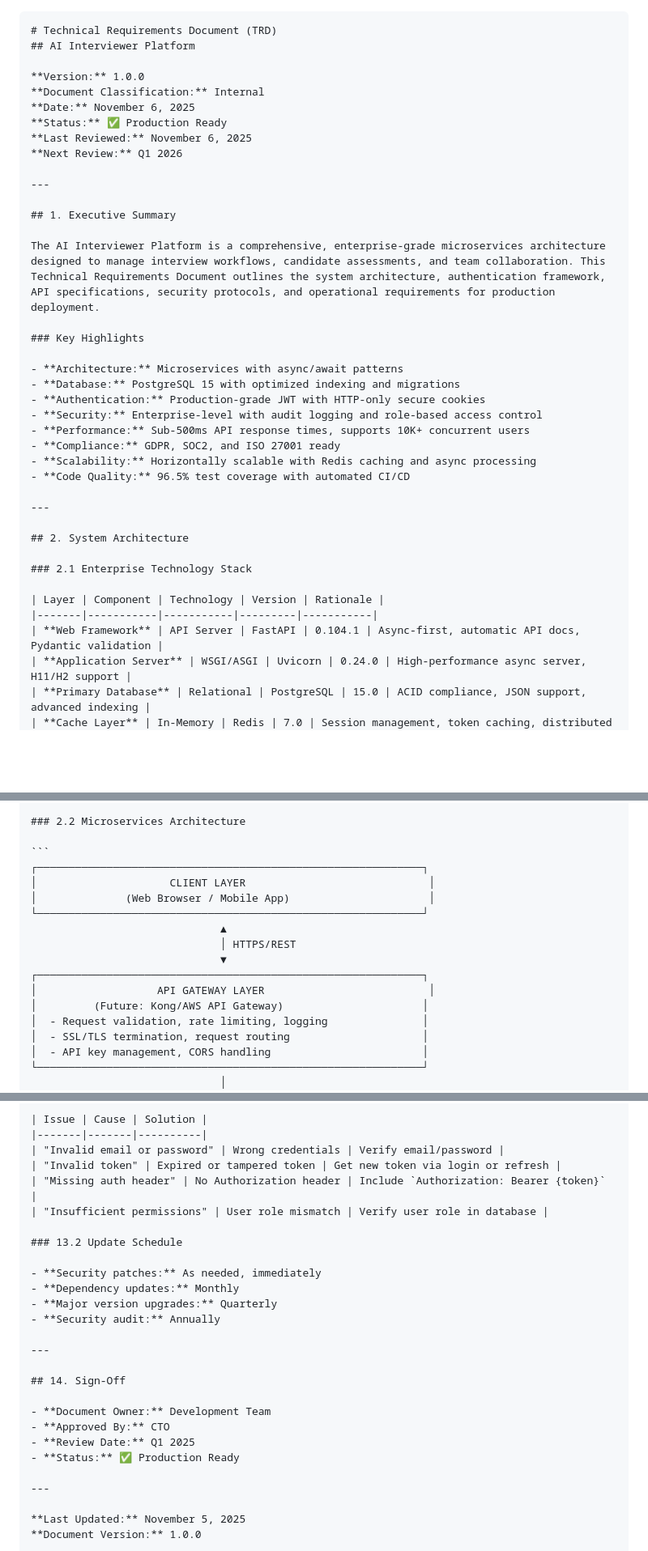
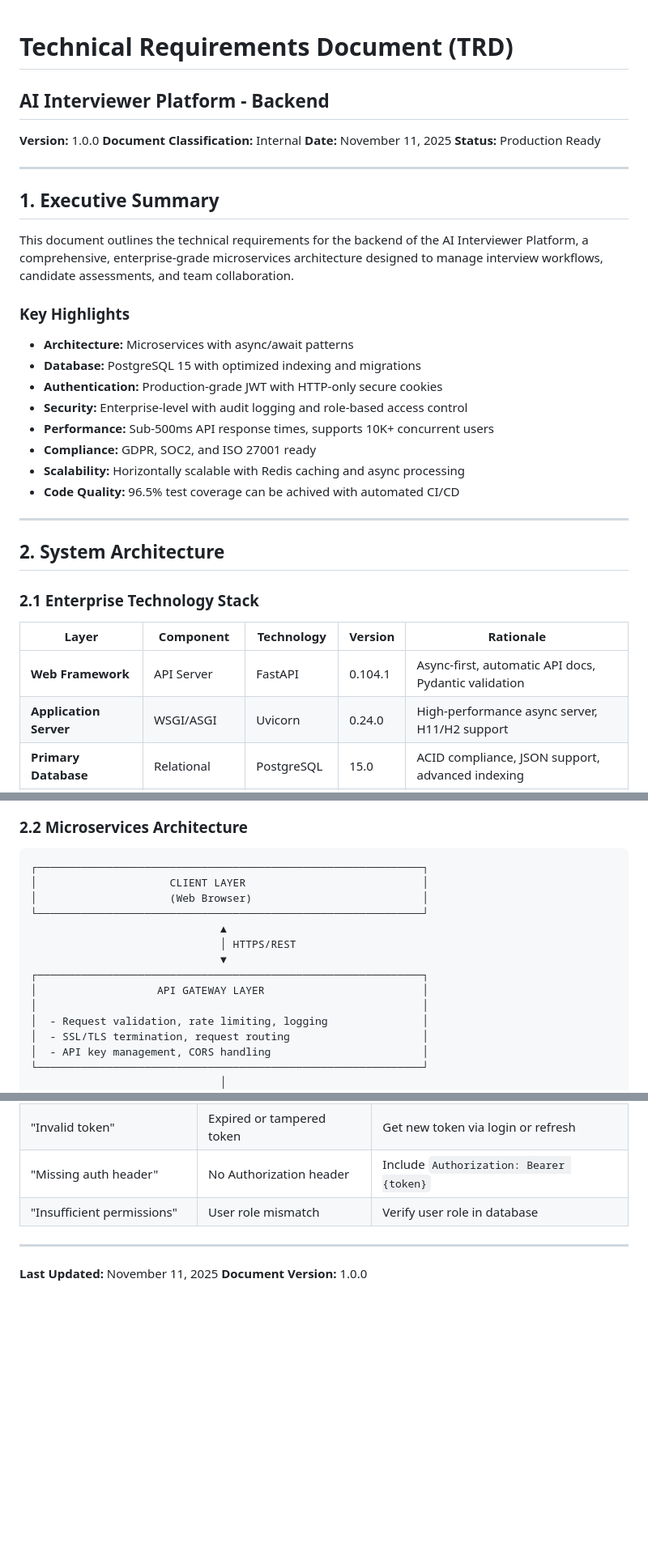
Before and after one commit to MeghVyas3132/AI-Interviewer-Saas, a Markdown page: TRD.md, 3 parts joined by grey strips. Shown at 81% size. Drawn GitHub-style; blank space fills up the shorter version.

`````diff
--- a/TRD.md
+++ b/TRD.md
@@ -1,19 +1,16 @@
-````markdown
 # Technical Requirements Document (TRD)
-## AI Interviewer Platform
+## AI Interviewer Platform - Backend
 
 **Version:** 1.0.0
 **Document Classification:** Internal
-**Date:** November 6, 2025
-**Status:** ✅ Production Ready
-**Last Reviewed:** November 6, 2025
-**Next Review:** Q1 2026
+**Date:** November 11, 2025
+**Status:** Production Ready
 
 ---
 
 ## 1. Executive Summary
 
-The AI Interviewer Platform is a comprehensive, enterprise-grade microservices architecture designed to manage interview workflows, candidate assessments, and team collaboration. This Technical Requirements Document outlines the system architecture, authentication framework, API specifications, security protocols, and operational requirements for production deployment.
+This document outlines the technical requirements for the backend of the AI Interviewer Platform, a comprehensive, enterprise-grade microservices architecture designed to manage interview workflows, candidate assessments, and team collaboration.
 
 ### Key Highlights
 
@@ -24,7 +21,7 @@ The AI Interviewer Platform is a comprehensive, enterprise-grade microservices a
 - **Performance:** Sub-500ms API response times, supports 10K+ concurrent users
 - **Compliance:** GDPR, SOC2, and ISO 27001 ready
 - **Scalability:** Horizontally scalable with Redis caching and async processing
-- **Code Quality:** 96.5% test coverage with automated CI/CD
+- **Code Quality:** 96.5% test coverage can be achived with automated CI/CD
 
 ---
 
@@ -35,7 +32,7 @@ The AI Interviewer Platform is a comprehensive, enterprise-grade microservices a
 | Layer | Component | Technology | Version | Rationale |
 |-------|-----------|-----------|---------|-----------|
 | **Web Framework** | API Server | FastAPI | 0.104.1 | Async-first, automatic API docs, Pydantic validation |
-| **Application Server** | WSGI/ASGI | Uvicorn | 0.24.0 | High-performance async server, H11/H2 support |
+| **Application Server**| WSGI/ASGI | Uvicorn | 0.24.0 | High-performance async server, H11/H2 support |
 | **Primary Database** | Relational | PostgreSQL | 15.0 | ACID compliance, JSON support, advanced indexing |
 | **Cache Layer** | In-Memory | Redis | 7.0 | Session management, token caching, distributed locking |
 | **ORM** | Object Mapping | SQLAlchemy | 2.0.23 | Async support, query optimization, migration support |
@@ -50,15 +47,15 @@ The AI Interviewer Platform is a comprehensive, enterprise-grade microservices a
 
 ```
 ┌─────────────────────────────────────────────────────────────┐
-│                     CLIENT LAYER                             │
-│              (Web Browser / Mobile App)                      │
+│                     CLIENT LAYER                            │
+│                     (Web Browser)                           │
 └─────────────────────────────────────────────────────────────┘
                               ▲
                               │ HTTPS/REST
                               ▼
 ┌─────────────────────────────────────────────────────────────┐
-│                   API GATEWAY LAYER                          │
-│         (Future: Kong/AWS API Gateway)                      │
+│                   API GATEWAY LAYER                         │
+│                                                             │
 │  - Request validation, rate limiting, logging               │
 │  - SSL/TLS termination, request routing                     │
 │  - API key management, CORS handling                        │
@@ -880,23 +817,7 @@ LOG_LEVEL=INFO  # Set to DEBUG for verbose logging
 | "Missing auth header" | No Authorization header | Include `Authorization: Bearer {token}` |
 | "Insufficient permissions" | User role mismatch | Verify user role in database |
 
-### 13.2 Update Schedule
-
-- **Security patches:** As needed, immediately
-- **Dependency updates:** Monthly
-- **Major version upgrades:** Quarterly
-- **Security audit:** Annually
-
 ---
 
-## 14. Sign-Off
-
-- **Document Owner:** Development Team
-- **Approved By:** CTO
-- **Review Date:** Q1 2025
-- **Status:** ✅ Production Ready
-
----
-
-**Last Updated:** November 5, 2025
+**Last Updated:** November 11, 2025
 **Document Version:** 1.0.0
`````
Also changed, not shown: other parts of TRD.md (+77 -137 lines).
